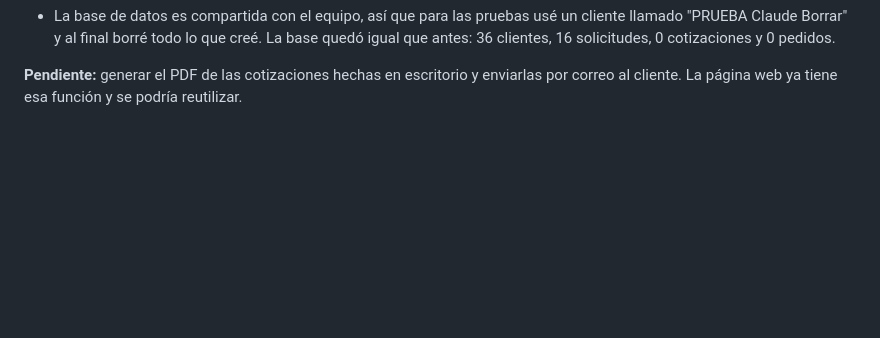
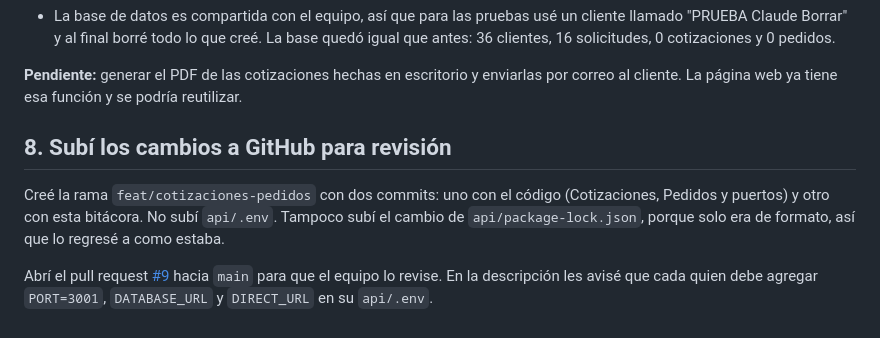
Before and after one commit to Yuupwp/GAONA, a Markdown page: bitacora/2026-11-10.md, the part around the change. Drawn GitHub-style; blank space fills up the shorter version.

Commit message:
Bitácora: registro del pull request
Co-Authored-By: Claude Opus 5.5 <noreply@anthropic.com>

```diff
--- a/bitacora/2026-11-10.md
+++ b/bitacora/2026-11-10.md
@@ -105,3 +105,9 @@ cd Appescritorio && npm run dev   # app de escritorio
 - La base de datos es compartida con el equipo, así que para las pruebas usé un cliente llamado "PRUEBA Claude Borrar" y al final borré todo lo que creé. La base quedó igual que antes: 36 clientes, 16 solicitudes, 0 cotizaciones y 0 pedidos.
 
 **Pendiente:** generar el PDF de las cotizaciones hechas en escritorio y enviarlas por correo al cliente. La página web ya tiene esa función y se podría reutilizar.
+
+## 8. Subí los cambios a GitHub para revisión
+
+Creé la rama `feat/cotizaciones-pedidos` con dos commits: uno con el código (Cotizaciones, Pedidos y puertos) y otro con esta bitácora. No subí `api/.env`. Tampoco subí el cambio de `api/package-lock.json`, porque solo era de formato, así que lo regresé a como estaba.
+
+Abrí el pull request [#9](https://github.com/Yuupwp/GAONA/pull/9) hacia `main` para que el equipo lo revise. En la descripción les avisé que cada quien debe agregar `PORT=3001`, `DATABASE_URL` y `DIRECT_URL` en su `api/.env`.
```
